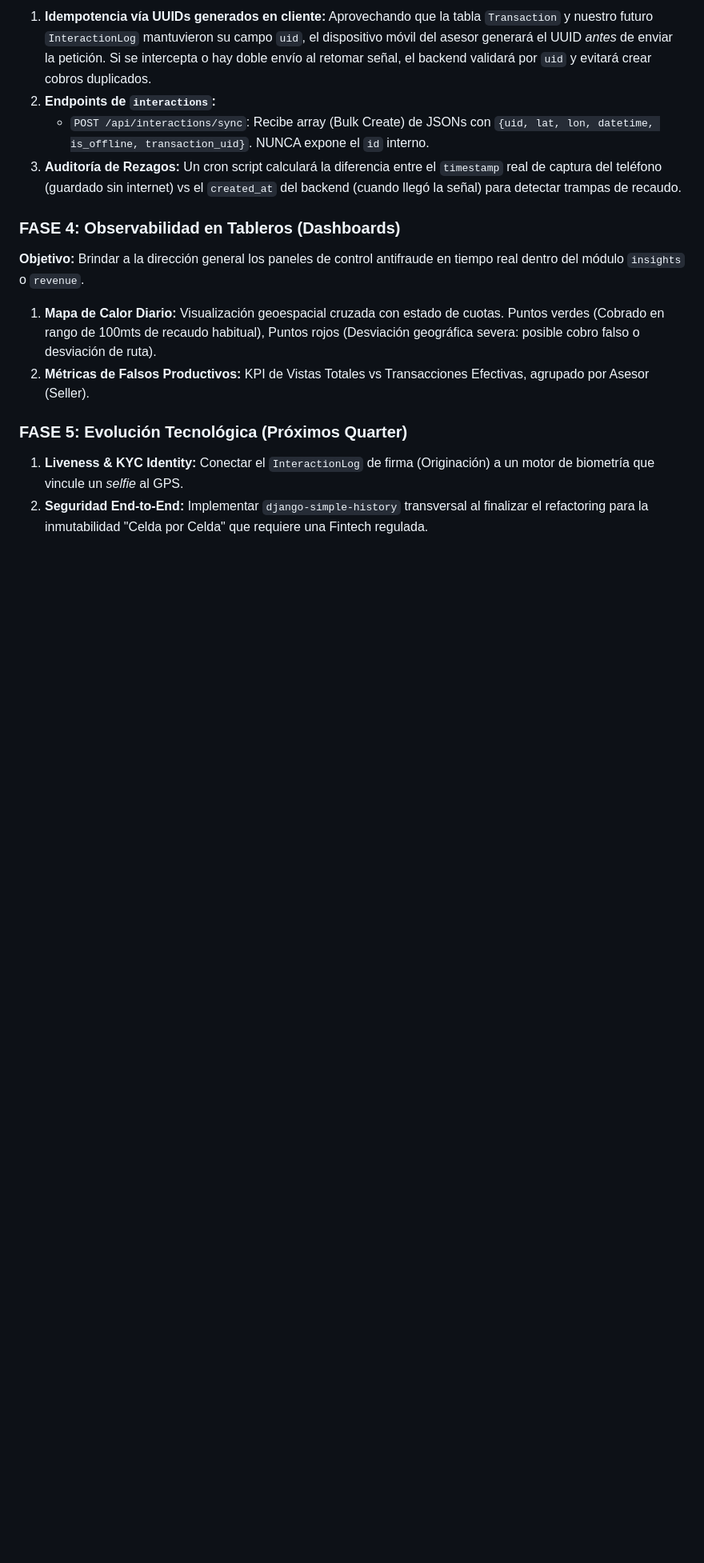
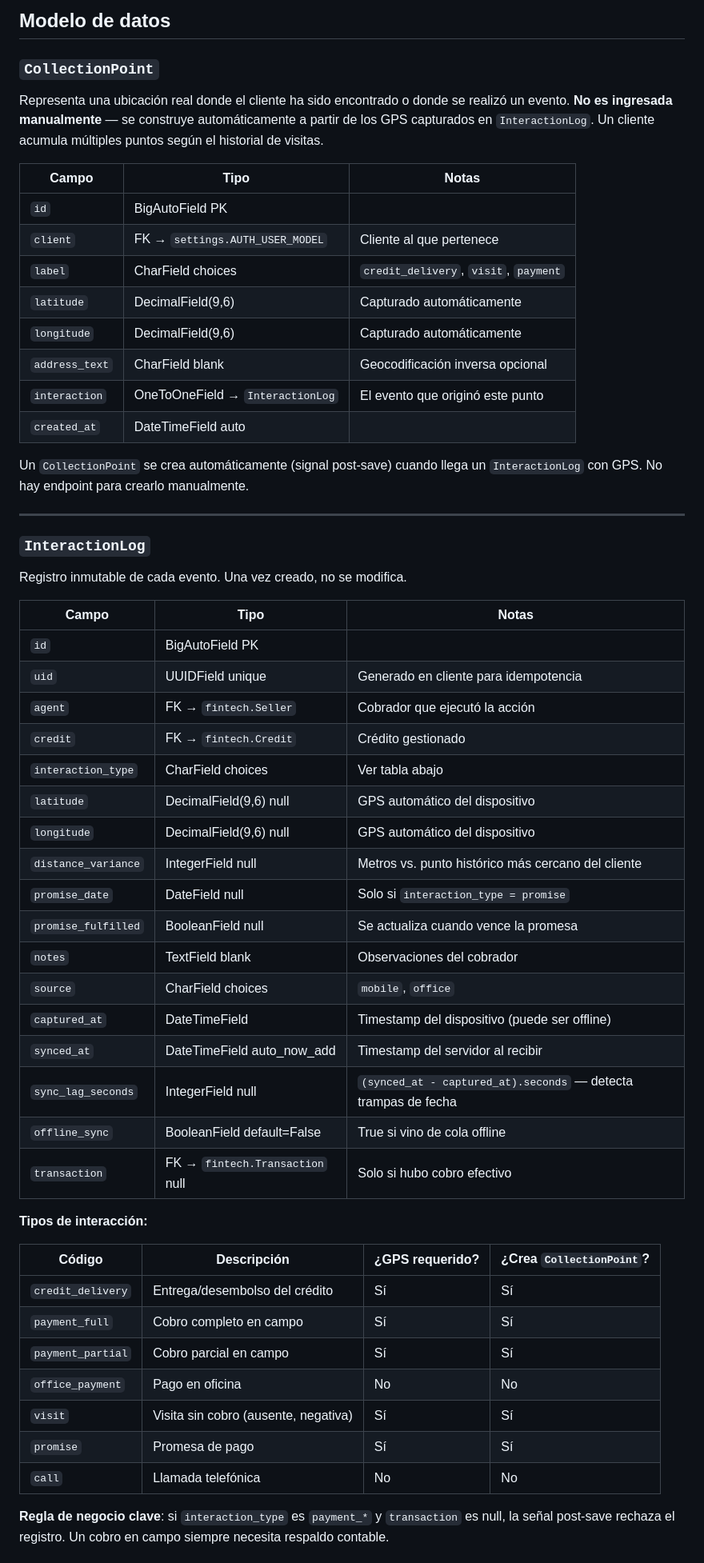
Before and after one commit to Jose-dg/diem.finance, a Markdown page: docs/PLAN_GEOLOCALIZACION_Y_COBRANZA.md, the part around one of its changes. Shown at 80% size. Rendered like a GitHub page; blank space fills up the shorter version.

```diff
--- a/docs/PLAN_GEOLOCALIZACION_Y_COBRANZA.md
+++ b/docs/PLAN_GEOLOCALIZACION_Y_COBRANZA.md
@@ -50,15 +33,60 @@ Con base en la revisión de políticas arquitectónicas, esta nueva aplicación
 
-1. **Idempotencia vía UUIDs generados en cliente:** Aprovechando que la tabla `Transaction` y nuestro futuro `InteractionLog` mantuvieron su campo `uid`, el dispositivo móvil del asesor generará el UUID *antes* de enviar la petición. Si se intercepta o hay doble envío al retomar señal, el backend validará por `uid` y evitará crear cobros duplicados.
-2. **Endpoints de `interactions`:**
-   - `POST /api/interactions/sync`: Recibe array (Bulk Create) de JSONs con `{uid, lat, lon, datetime, is_offline, transaction_uid}`. NUNCA expone el `id` interno.
-3. **Auditoría de Rezagos:** Un cron script calculará la diferencia entre el `timestamp` real de captura del teléfono (guardado sin internet) vs el `created_at` del backend (cuando llegó la señal) para detectar trampas de recaudo.
+## Modelo de datos
 
-### FASE 4: Observabilidad en Tableros (Dashboards)
-**Objetivo:** Brindar a la dirección general los paneles de control antifraude en tiempo real dentro del módulo `insights` o `revenue`.
+### `CollectionPoint`
 
-1. **Mapa de Calor Diario:** Visualización geoespacial cruzada con estado de cuotas. Puntos verdes (Cobrado en rango de 100mts de recaudo habitual), Puntos rojos (Desviación geográfica severa: posible cobro falso o desviación de ruta).
-2. **Métricas de Falsos Productivos:** KPI de Vistas Totales vs Transacciones Efectivas, agrupado por Asesor (Seller).
+Representa una ubicación real donde el cliente ha sido encontrado o donde se realizó un evento. **No es ingresada manualmente** — se construye automáticamente a partir de los GPS capturados en `InteractionLog`. Un cliente acumula múltiples puntos según el historial de visitas.
 
-### FASE 5: Evolución Tecnológica (Próximos Quarter)
-1. **Liveness & KYC Identity:** Conectar el `InteractionLog` de firma (Originación) a un motor de biometría que vincule un *selfie* al GPS.
-2. **Seguridad End-to-End:** Implementar `django-simple-history` transversal al finalizar el refactoring para la inmutabilidad "Celda por Celda" que requiere una Fintech regulada.
+| Campo | Tipo | Notas |
+|---|---|---|
+| `id` | BigAutoField PK | |
+| `client` | FK → `settings.AUTH_USER_MODEL` | Cliente al que pertenece |
+| `label` | CharField choices | `credit_delivery`, `visit`, `payment` |
+| `latitude` | DecimalField(9,6) | Capturado automáticamente |
+| `longitude` | DecimalField(9,6) | Capturado automáticamente |
+| `address_text` | CharField blank | Geocodificación inversa opcional |
+| `interaction` | OneToOneField → `InteractionLog` | El evento que originó este punto |
+| `created_at` | DateTimeField auto | |
+
+Un `CollectionPoint` se crea automáticamente (signal post-save) cuando llega un `InteractionLog` con GPS. No hay endpoint para crearlo manualmente.
+
+---
+
+### `InteractionLog`
+
+Registro inmutable de cada evento. Una vez creado, no se modifica.
+
+| Campo | Tipo | Notas |
+|---|---|---|
+| `id` | BigAutoField PK | |
+| `uid` | UUIDField unique | Generado en cliente para idempotencia |
+| `agent` | FK → `fintech.Seller` | Cobrador que ejecutó la acción |
+| `credit` | FK → `fintech.Credit` | Crédito gestionado |
+| `interaction_type` | CharField choices | Ver tabla abajo |
+| `latitude` | DecimalField(9,6) null | GPS automático del dispositivo |
+| `longitude` | DecimalField(9,6) null | GPS automático del dispositivo |
+| `distance_variance` | IntegerField null | Metros vs. punto histórico más cercano del cliente |
+| `promise_date` | DateField null | Solo si `interaction_type = promise` |
+| `promise_fulfilled` | BooleanField null | Se actualiza cuando vence la promesa |
+| `notes` | TextField blank | Observaciones del cobrador |
+| `source` | CharField choices | `mobile`, `office` |
+| `captured_at` | DateTimeField | Timestamp del dispositivo (puede ser offline) |
+| `synced_at` | DateTimeField auto_now_add | Timestamp del servidor al recibir |
+| `sync_lag_seconds` | IntegerField null | `(synced_at - captured_at).seconds` — detecta trampas de fecha |
+| `offline_sync` | BooleanField default=False | True si vino de cola offline |
+| `transaction` | FK → `fintech.Transaction` null | Solo si hubo cobro efectivo |
+
+**Tipos de interacción:**
+
+| Código | Descripción | ¿GPS requerido? | ¿Crea `CollectionPoint`? |
+|---|---|---|---|
+| `credit_delivery` | Entrega/desembolso del crédito | Sí | Sí |
+| `payment_full` | Cobro completo en campo | Sí | Sí |
+| `payment_partial` | Cobro parcial en campo | Sí | Sí |
+| `office_payment` | Pago en oficina | No | No |
+| `visit` | Visita sin cobro (ausente, negativa) | Sí | Sí |
+| `promise` | Promesa de pago | Sí | Sí |
+| `call` | Llamada telefónica | No | No |
+
+**Regla de negocio clave**: si `interaction_type` es `payment_*` y `transaction` es null, la señal post-save rechaza el registro. Un cobro en campo siempre necesita respaldo contable.
+
```
Also changed, not shown: other parts of docs/PLAN_GEOLOCALIZACION_Y_COBRANZA.md (+101 -36 lines), CLAUDE.md (+20 -10 lines), docs/PENDIENTES.md (added, +172 -0 lines).
